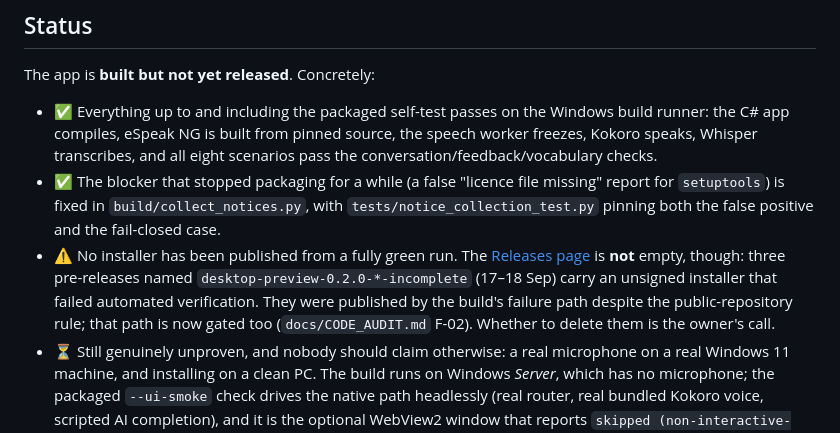
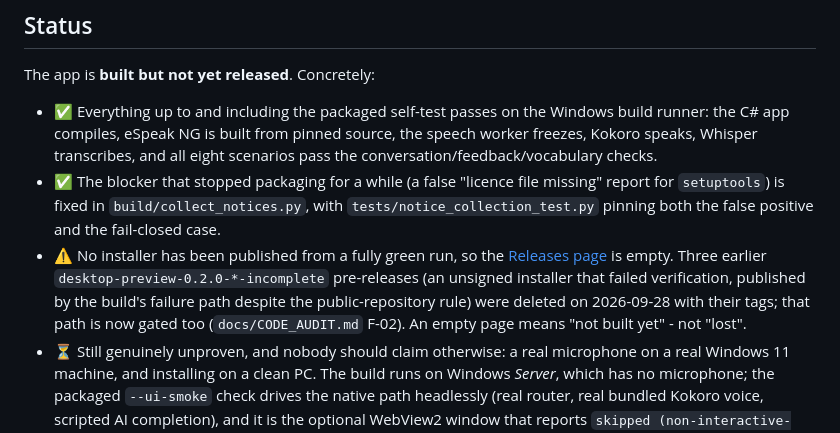
Before and after one commit to AmireNuradil/speakcity, a Markdown page: README.md, the part around the change. GitHub-like rendering.

Commit message:
Docs: the three incomplete public pre-releases are deleted
Co-authored-by: AmireNuradil <amre.nuradil2@gmail.com>

```diff
--- a/README.md
+++ b/README.md
@@ -75,7 +75,7 @@ The app is **built but not yet released**. Concretely:
 
 - ✅ Everything up to and including the packaged self-test passes on the Windows build runner: the C# app compiles, eSpeak NG is built from pinned source, the speech worker freezes, Kokoro speaks, Whisper transcribes, and all eight scenarios pass the conversation/feedback/vocabulary checks.
 - ✅ The blocker that stopped packaging for a while (a false "licence file missing" report for `setuptools`) is fixed in `build/collect_notices.py`, with `tests/notice_collection_test.py` pinning both the false positive and the fail-closed case.
-- ⚠️ No installer has been published from a fully green run. The [Releases page](https://github.com/AmireNuradil/speakcity/releases) is **not** empty, though: three pre-releases named `desktop-preview-0.2.0-*-incomplete` (17–18 Sep) carry an unsigned installer that failed automated verification. They were published by the build's failure path despite the public-repository rule; that path is now gated too (`docs/CODE_AUDIT.md` F-02). Whether to delete them is the owner's call.
+- ⚠️ No installer has been published from a fully green run, so the [Releases page](https://github.com/AmireNuradil/speakcity/releases) is empty. Three earlier `desktop-preview-0.2.0-*-incomplete` pre-releases (an unsigned installer that failed verification, published by the build's failure path despite the public-repository rule) were deleted on 2026-09-28 with their tags; that path is now gated too (`docs/CODE_AUDIT.md` F-02). An empty page means "not built yet" - not "lost".
 - ⏳ Still genuinely unproven, and nobody should claim otherwise: a real microphone on a real Windows 11 machine, and installing on a clean PC. The build runs on Windows *Server*, which has no microphone; the packaged `--ui-smoke` check drives the native path headlessly (real router, real bundled Kokoro voice, scripted AI completion), and it is the optional WebView2 window that reports `skipped (non-interactive-session)` on an agent with no desktop to paint on.
 - ✅ A live AI provider call is verified on a real Windows 11 PC through the app's own `ApiClient` and the saved DPAPI configuration: the connection test, a conversation turn and the end-of-run corrections all returned usable JSON. It stays a manual check rather than a build gate because it needs owner-supplied credentials.
 - ✅ The default window is native WPF and needs no browser component; the WebView2 interface is still available with `SpeakCity.exe --webview` for comparison. A start that cannot finish no longer hangs: the WebView2 path bounds its start-up, retries a locked profile once in a temporary folder, and shows what to do instead of sitting on "Opening SPEAKCITY...". `%LOCALAPPDATA%\SpeakCity\startup.json` and `SpeakCity.exe --diagnose <file>` exist so "it does not open" can be answered with facts.
```
Also changed, not shown: AGENT_STATE.md (+3 -3 lines).
